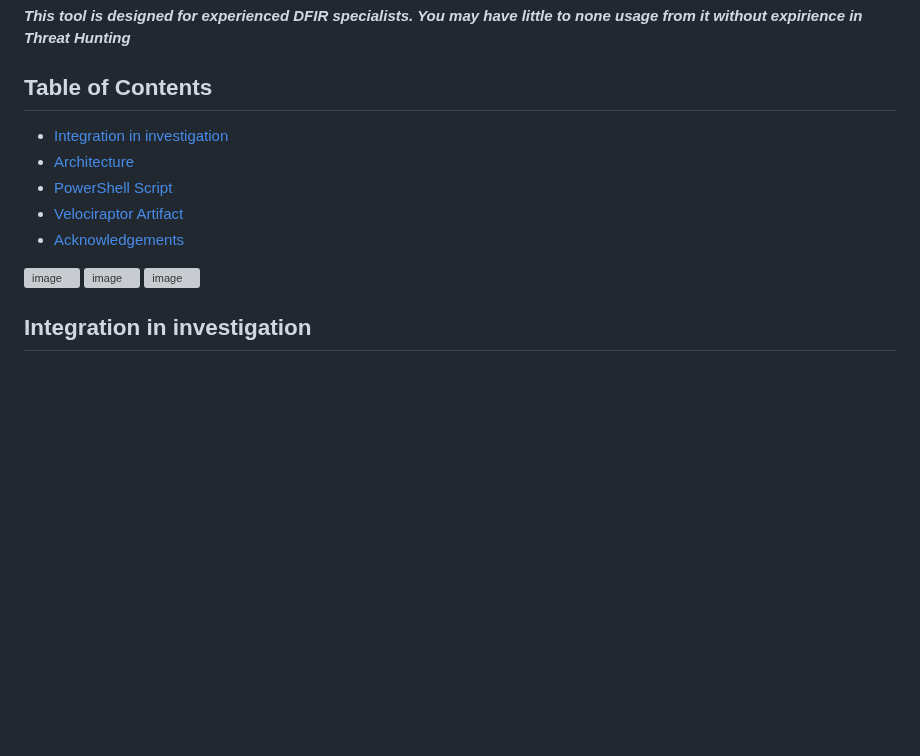
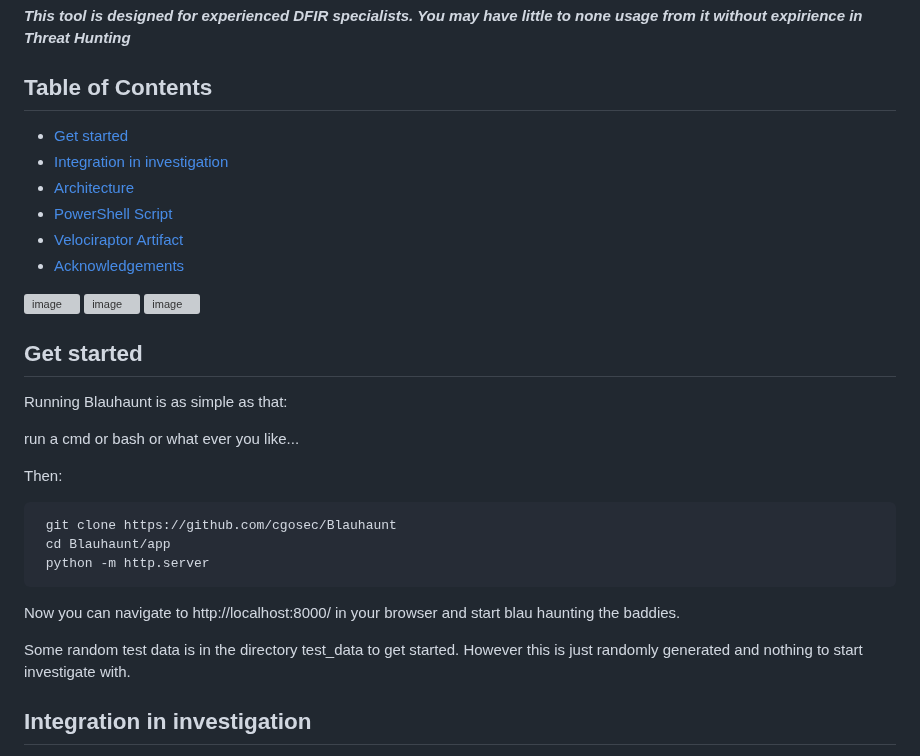
Before and after one commit to cgosec/Blauhaunt, a Markdown page: README.md, the part around the change. Rendered like a GitHub page; blank space fills up the shorter version; grey boxes are pictures that could not be loaded.

```diff
--- a/README.md
+++ b/README.md
@@ -4,6 +4,7 @@ A tool collection for filtering and visualizing logon events. Designed to help a
 ***This tool is designed for experienced DFIR specialists. You may have little to none usage from it without expirience in Threat Hunting***
 
 ## Table of Contents
+- [Get started](#get-started)
 - [Integration in investigation](#integration-in-investigation)
 - [Architecture](#architekture)
 - [PowerShell Script](#powershell-script)
@@ -13,6 +14,21 @@ A tool collection for filtering and visualizing logon events. Designed to help a
 ![image](https://github.com/cgosec/Blauhaunt/assets/147876916/15c59e4a-1827-4c6e-ad06-af1813966d0c)
 ![image](https://github.com/cgosec/Blauhaunt/assets/147876916/a262a8f1-b6e2-418a-aa0b-c85ad7e20168)
 ![image](https://github.com/cgosec/Blauhaunt/assets/147876916/8add5635-1ef2-417d-93e7-2fe05b40b04d)
+
+## Get started
+Running Blauhaunt is as simple as that:
+
+run a cmd or bash or what ever you like...
+
+Then:
+
+     git clone https://github.com/cgosec/Blauhaunt
+     cd Blauhaunt/app
+     python -m http.server
+
+Now you can navigate to http://localhost:8000/ in your browser and start blau haunting the baddies.
+
+Some random test data is in the directory test_data to get started. However this is just randomly generated and nothing to start investigate with.
 
 ## Integration in investigation
 I recommend using Blauhaunt with [Velociraptor](https://github.com/Velocidex/velociraptor) since it is the fastest way to get data from multible systems. The Blauhaunt import format for event data and client info is the one that can be exported from Velo.
```
